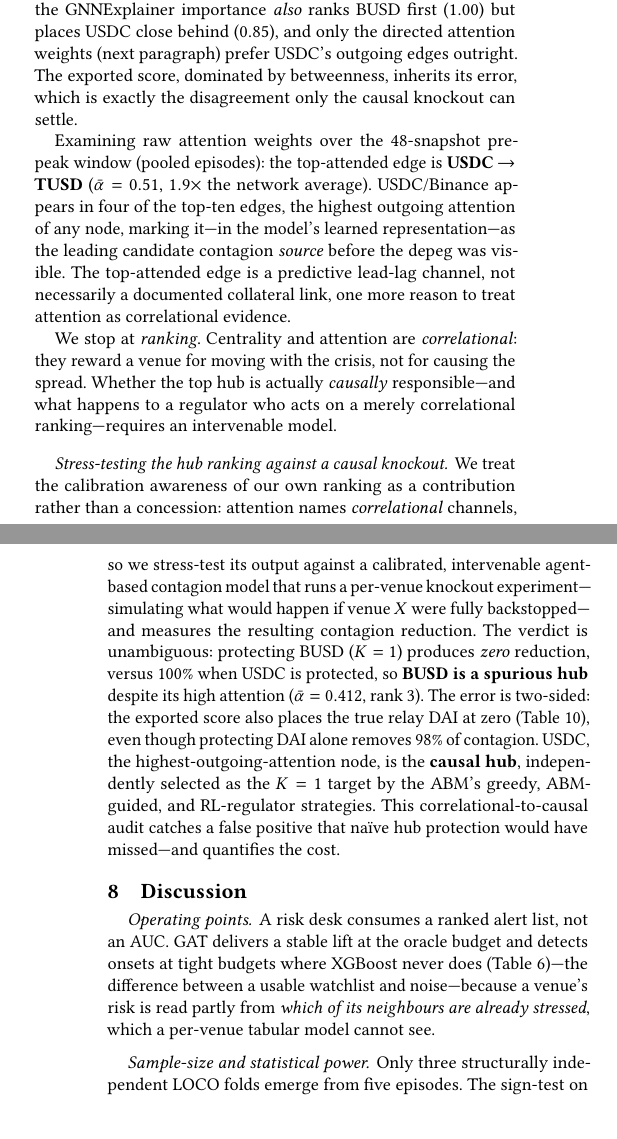
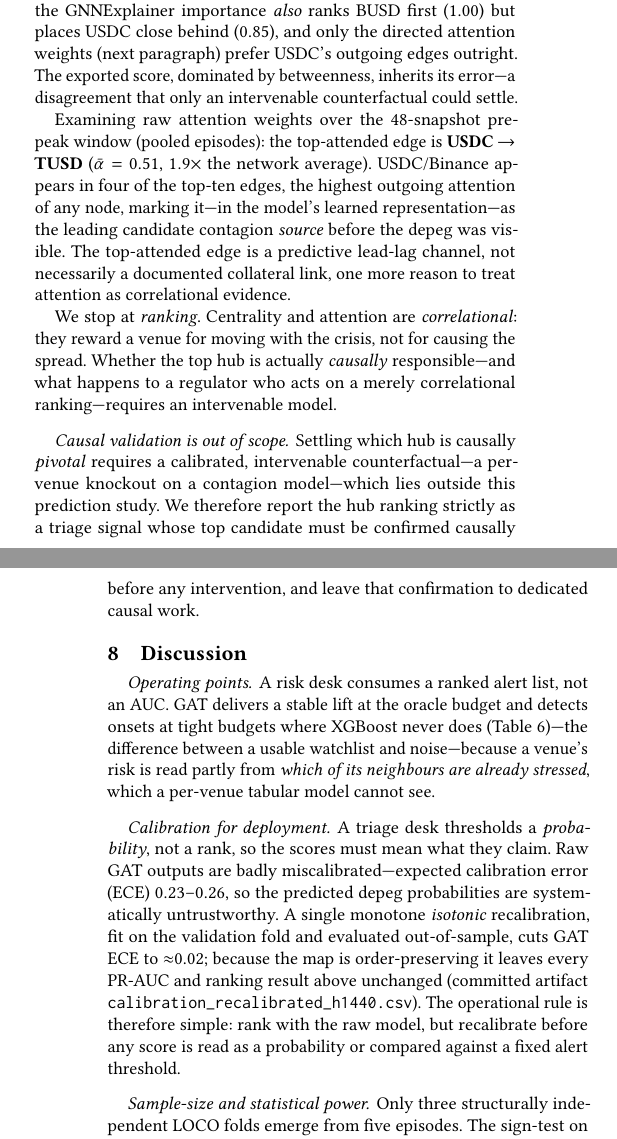
Before and after one commit to nl2992/ICAIF_stablecoin-contagion-gnn, a LaTeX paper (paper/standalone_gnn_paper/main.tex): two parts of the columns of pages 7 and 8 of 8, joined at a grey line, cut so that both start at the same text, the shorter picture padded with empty space. Compiled offline with pdfLaTeX.

Commit message:
Demote borrowed causal-knockout result to a limitation; foreground calibration diagnostic
- Remove the causal-knockout reduction column/paragraph (kept the GNN's own
  correlational hub-disagreement table); rescope abstract, scope note, and conclusion
  so the ranking is correlational with causal validation explicitly out of scope.
- Add a named calibration-for-deployment result (isotonic ECE 0.26->0.02, order-preserving)
  threaded through abstract, contributions, discussion, and conclusion.

```diff
--- a/paper/standalone_gnn_paper/main.tex
+++ b/paper/standalone_gnn_paper/main.tex
@@ -653,10 +657,9 @@
 the GNNExplainer importance \emph{also} ranks BUSD first ($1.00$) but places USDC close behind
 ($0.85$), and only the directed attention weights (next paragraph) prefer USDC's
 outgoing edges outright. The exported score, dominated by betweenness, inherits
-its error, which is exactly the disagreement only the causal knockout can settle.
+its error---a disagreement that only an intervenable counterfactual could settle.
 
 \begin{table}[t]
 \caption{The hub ranking is correlational, and the correlational measures disagree
 \emph{with each other} (USDC/SVB crisis). Undirected betweenness crowns the co-mover
 BUSD; the GNNExplainer mask also ranks BUSD first ($1.00$) with USDC close behind ($0.85$); only
-directed attention names the true source USDC, and only the causal knockout is
@@ -685,20 +687,11 @@
 responsible---and what happens to a regulator who acts on a merely correlational ranking---requires
 an intervenable model.
 
-\paragraph{Stress-testing the hub ranking against a causal knockout}
-We treat the calibration awareness of our own ranking as a contribution rather than a
-concession: attention names \emph{correlational} channels, so we stress-test its output
-against a calibrated, intervenable agent-based contagion model that runs a per-venue
-knockout experiment---simulating what would happen if venue $X$ were fully backstopped---and
-measures the resulting contagion reduction. The verdict is
-unambiguous: protecting BUSD ($K=1$) produces \emph{zero} reduction, versus $100\%$
-when USDC is protected, so \textbf{BUSD is a spurious hub} despite its high attention
-($\bar\alpha=0.412$, rank 3). The error is two-sided: the exported score also places the true
-relay DAI at zero (Table~\ref{tab:hubreconcile}), even though protecting DAI alone removes
-$98\%$ of contagion. USDC, the highest-outgoing-attention node, is the
-\textbf{causal hub}, independently selected as the $K=1$ target by the ABM's greedy,
-ABM-guided, and RL-regulator strategies. This correlational-to-causal audit catches a
-false positive that na\"{i}ve hub protection would have missed---and quantifies the cost.
+\paragraph{Causal validation is out of scope} Settling which hub is causally \emph{pivotal}
+requires a calibrated, intervenable counterfactual---a per-venue knockout on a contagion
+model---which lies outside this prediction study. We therefore report the hub ranking strictly
+as a triage signal whose top candidate must be confirmed causally before any intervention, and
+leave that confirmation to dedicated causal work.
 
 \section{Discussion}
 \paragraph{Operating points} A risk desk consumes a ranked alert list, not an AUC. GAT delivers a
@@ -706,6 +699,15 @@
 (Table~\ref{tab:preck})---the difference between a usable watchlist and noise---because a venue's risk
 is read partly from \emph{which of its neighbours are already stressed}, which a per-venue tabular
 model cannot see.
+
+\paragraph{Calibration for deployment} A triage desk thresholds a \emph{probability}, not a rank, so the
+scores must mean what they claim. Raw GAT outputs are badly miscalibrated---expected calibration error
+(ECE) $0.23$--$0.26$, so the predicted depeg probabilities are systematically untrustworthy. A single
+monotone \emph{isotonic} recalibration, fit on the validation fold and evaluated out-of-sample, cuts GAT
+ECE to ${\approx}0.02$; because the map is order-preserving it leaves every PR-AUC and ranking result
+above unchanged (committed artifact \texttt{calibration\_recalibrated\_h1440.csv}). The operational rule
+is therefore simple: rank with the raw model, but recalibrate before any score is read as a probability
+or compared against a fixed alert threshold.
 
 \paragraph{Sample-size and statistical power}
 Only three structurally independent LOCO folds emerge from five episodes. The sign-test on
```
Also changed, not shown: paper/standalone_gnn_paper/main.pdf, paper/standalone_gnn_paper/main.tex (37 more changed lines).
